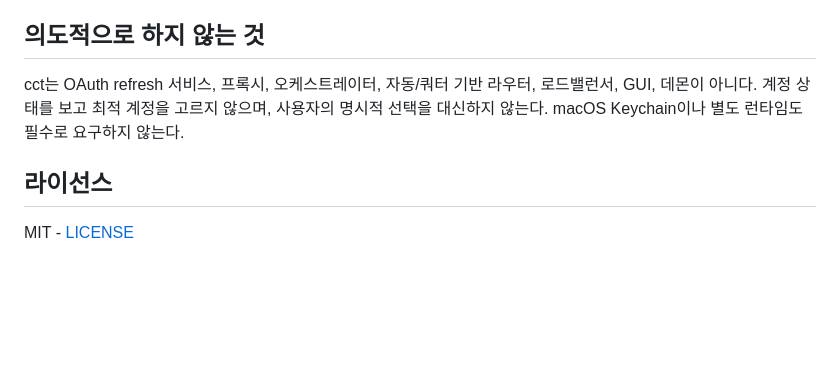
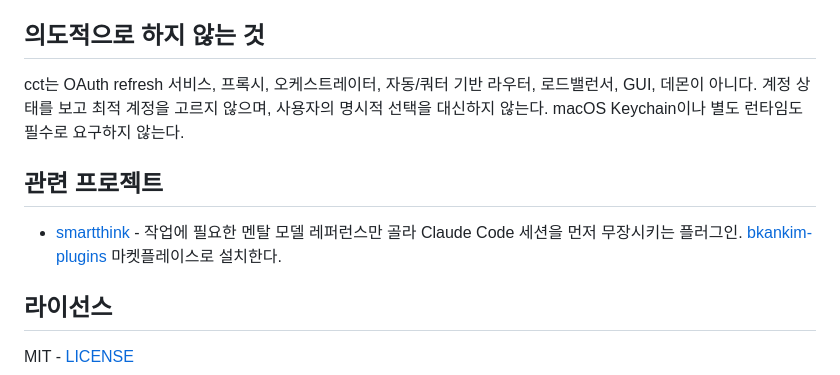
Before and after one commit to Bkankim/cct, a Markdown page: README.md, the part around the change. GitHub-like rendering; blank space fills up the shorter version.

Commit message:
docs: README 에 관련 프로젝트(smartthink) 링크 추가
Co-Authored-By: Claude Opus 5.5 <noreply@anthropic.com>

```diff
--- a/README.md
+++ b/README.md
@@ -158,6 +158,10 @@ cct doctor
 
 cct는 OAuth refresh 서비스, 프록시, 오케스트레이터, 자동/쿼터 기반 라우터, 로드밸런서, GUI, 데몬이 아니다. 계정 상태를 보고 최적 계정을 고르지 않으며, 사용자의 명시적 선택을 대신하지 않는다. macOS Keychain이나 별도 런타임도 필수로 요구하지 않는다.
 
+## 관련 프로젝트
+
+- [smartthink](https://github.com/Bkankim/smartthink) - 작업에 필요한 멘탈 모델 레퍼런스만 골라 Claude Code 세션을 먼저 무장시키는 플러그인. [bkankim-plugins](https://github.com/Bkankim/bkankim-plugins) 마켓플레이스로 설치한다.
+
 ## 라이선스
 
 MIT - [LICENSE](LICENSE)
```
Also changed, not shown: README.en.md (+4 -0 lines).
